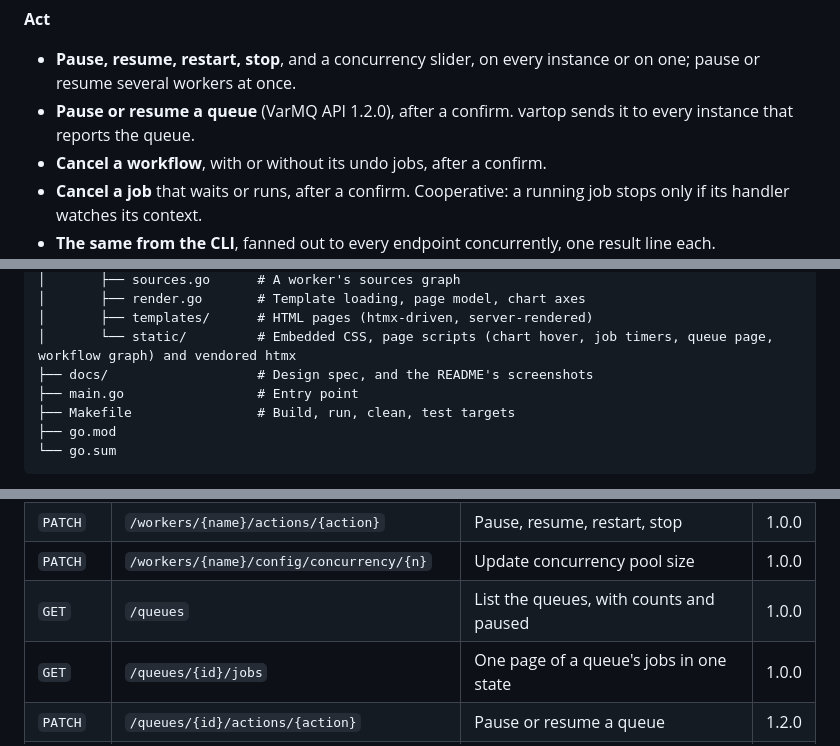
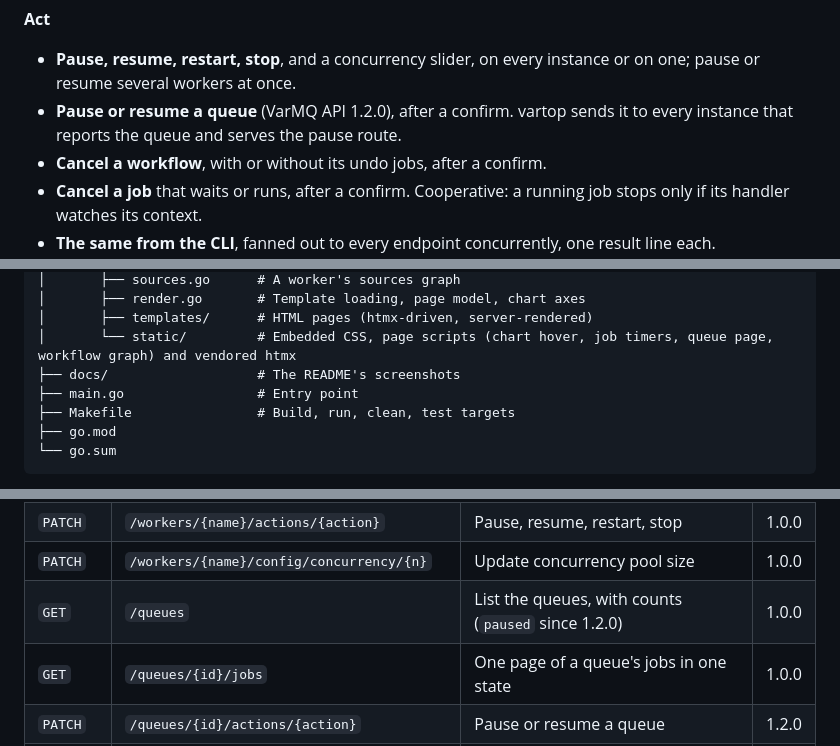
Before and after one commit to goptics/vartop, a Markdown page: README.md, 3 parts joined by grey strips. Drawn GitHub-style; folded sections open.

```diff
--- a/README.md
+++ b/README.md
@@ -54,7 +54,7 @@ There is no agent to deploy and no database to run: vartop is one binary on your
 **Act**
 
 - **Pause, resume, restart, stop**, and a concurrency slider, on every instance or on one; pause or resume several workers at once.
-- **Pause or resume a queue** (VarMQ API 1.2.0), after a confirm. vartop sends it to every instance that reports the queue.
+- **Pause or resume a queue** (VarMQ API 1.2.0), after a confirm. vartop sends it to every instance that reports the queue and serves the pause route.
 - **Cancel a workflow**, with or without its undo jobs, after a confirm.
 - **Cancel a job** that waits or runs, after a confirm. Cooperative: a running job stops only if its handler watches its context.
 - **The same from the CLI**, fanned out to every endpoint concurrently, one result line each.
@@ -495,7 +495,7 @@ vartop
 │       ├── render.go       # Template loading, page model, chart axes
 │       ├── templates/      # HTML pages (htmx-driven, server-rendered)
 │       └── static/         # Embedded CSS, page scripts (chart hover, job timers, queue page, workflow graph) and vendored htmx
-├── docs/                   # Design spec, and the README's screenshots
+├── docs/                   # The README's screenshots
 ├── main.go                 # Entry point
 ├── Makefile                # Build, run, clean, test targets
 ├── go.mod
@@ -514,7 +514,7 @@ vartop
 | `GET` | `/workers/{name}` | Worker details & runtime metrics | 1.0.0 |
 | `PATCH` | `/workers/{name}/actions/{action}` | Pause, resume, restart, stop | 1.0.0 |
 | `PATCH` | `/workers/{name}/config/concurrency/{n}` | Update concurrency pool size | 1.0.0 |
-| `GET` | `/queues` | List the queues, with counts and paused | 1.0.0 |
+| `GET` | `/queues` | List the queues, with counts (`paused` since 1.2.0) | 1.0.0 |
 | `GET` | `/queues/{id}/jobs` | One page of a queue's jobs in one state | 1.0.0 |
 | `PATCH` | `/queues/{id}/actions/{action}` | Pause or resume a queue | 1.2.0 |
 | `GET` | `/workflows` | One page of workflows, newest first | 1.3.0 |
```
Also changed, not shown: other parts of README.md (+8 -8 lines).
